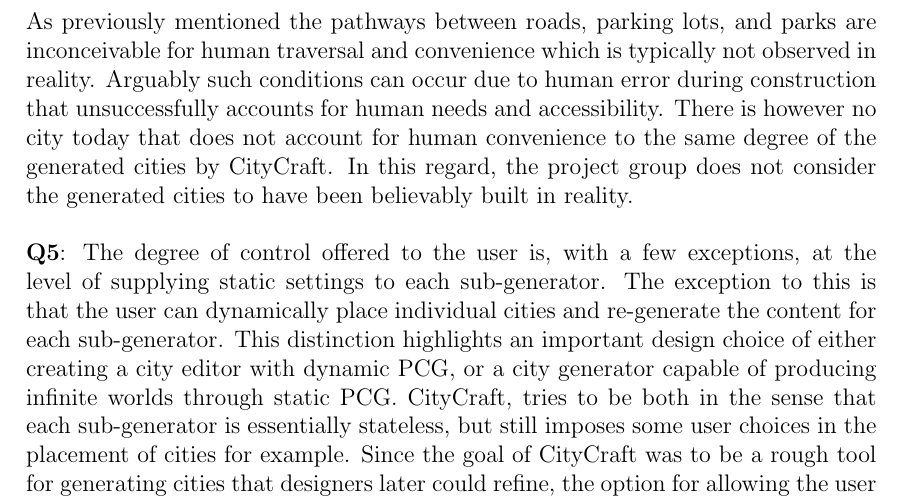
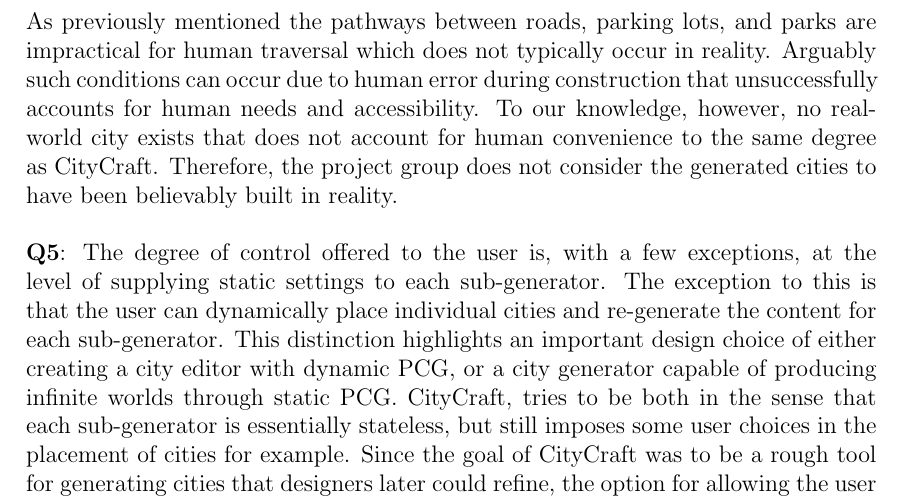
Before and after one commit to DATX02-20-02/Report, a LaTeX thesis (main.tex, which reads tex/discussion/results.tex): part of page 73 of 83, cut so that both start at the same text. Compiled offline with pdfLaTeX.

Commit message:
Viktor's feedback on realistic resemblance

```diff
--- a/tex/discussion/results.tex
+++ b/tex/discussion/results.tex
@@ -74,10 +74,10 @@
 The structural layout of the Manhattan- and Paris-style city types look like the real world.
 This structural resemblance is demonstrated in the Figures~\ref{fig:road_network_manhattan \ref{fig:road_network_paris}.
 
-As previously mentioned the pathways between roads, parking lots, and parks are inconceivable for human traversal and convenience which is typically not observed in reality.
+As previously mentioned the pathways between roads, parking lots, and parks are impractical for human traversal which does not typically occur in reality.
 Arguably such conditions can occur due to human error during construction that unsuccessfully accounts for human needs and accessibility.
-There is however no city today that does not account for human convenience to the same degree of the generated cities by CityCraft.
-In this regard, the project group does not consider the generated cities to have been believably built in reality.
+To our knowledge, however, no real-world city exists that does not account for human convenience to the same degree as CityCraft.
+Therefore, the project group does not consider the generated cities to have been believably built in reality.
 
 % How much control do the users have over the generation?
 \textbf{Q5}:
```
